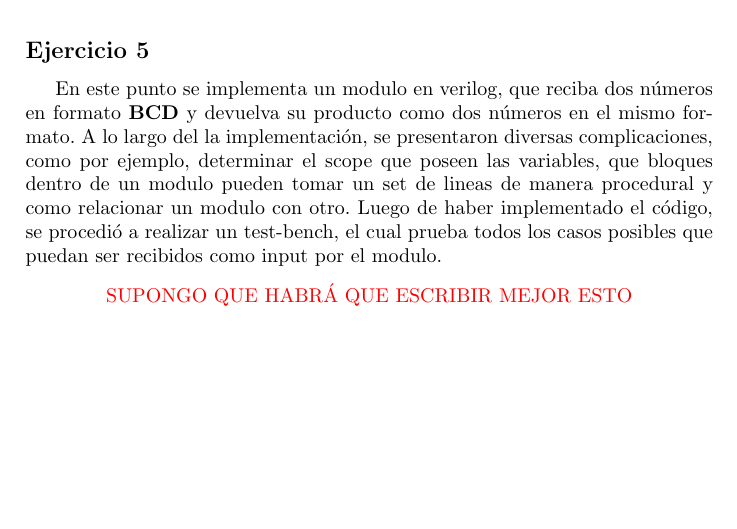
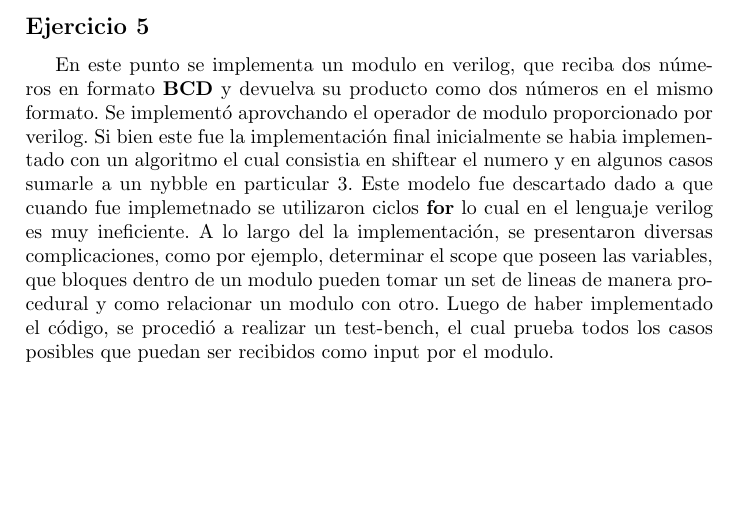
Before and after one commit to itba-electro3-2019/tp1-grupo-3, a LaTeX document (Informe/TP1.tex): part of page 10 of 10, cut so that both start at the same text. Compiled offline with pdfLaTeX.

Commit message:
Agregue detalle al 5

```diff
--- a/Informe/TP1.tex
+++ b/Informe/TP1.tex
@@ -312,8 +312,8 @@ y una test bench que prueba todos los casos posibles.
 
 
 \subsection*{Ejercicio 5}
-En este punto se implementa un modulo en verilog, que reciba dos números en formato \textbf{BCD} y devuelva su producto como dos números en el mismo formato.
+En este punto se implementa un modulo en verilog, que reciba dos números en formato \textbf{BCD} y devuelva su producto como dos números en el mismo formato. Se implementó aprovchando el operador de modulo proporcionado por verilog.  Si bien este fue la implementación final inicialmente se habia implementado con un algoritmo el cual consistia en shiftear el numero y en algunos casos sumarle a un nybble en particular 3. Este modelo fue descartado dado a que cuando fue implemetnado se utilizaron ciclos \textbf{for}  lo cual en el lenguaje verilog es muy ineficiente.
 A lo largo del la implementación, se presentaron diversas complicaciones, como por ejemplo, determinar el scope que poseen las variables, que bloques dentro de un modulo pueden tomar un set de lineas de manera procedural y como relacionar un modulo con otro.
 Luego de haber implementado el código, se procedió a realizar un test-bench, el cual prueba todos los casos posibles que puedan ser recibidos como input por el modulo.
-\center \textcolor{red}{SUPONGO QUE HABRÁ QUE ESCRIBIR MEJOR ESTO}
+
 \end{document}
```
Also changed, not shown: Informe/TP1.pdf.
